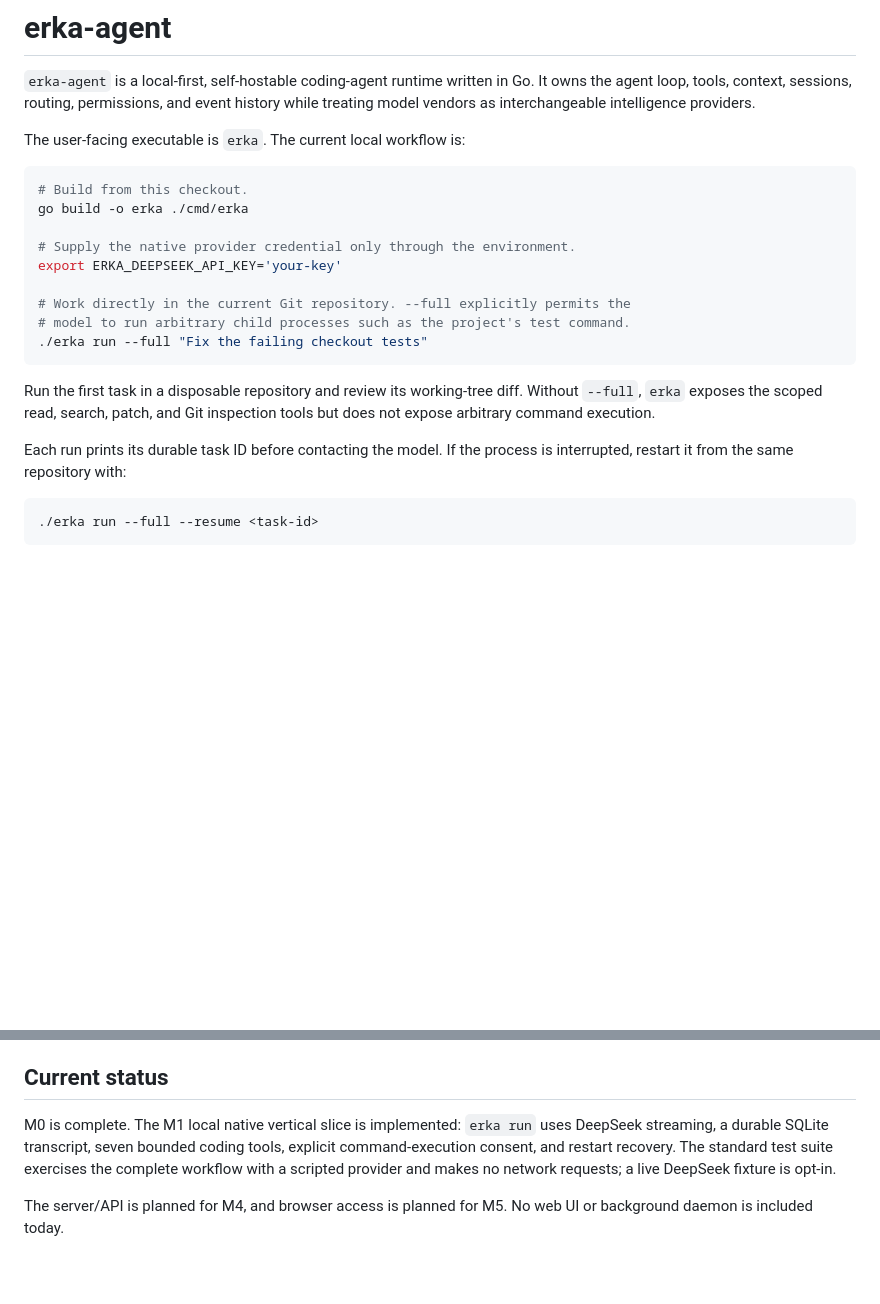
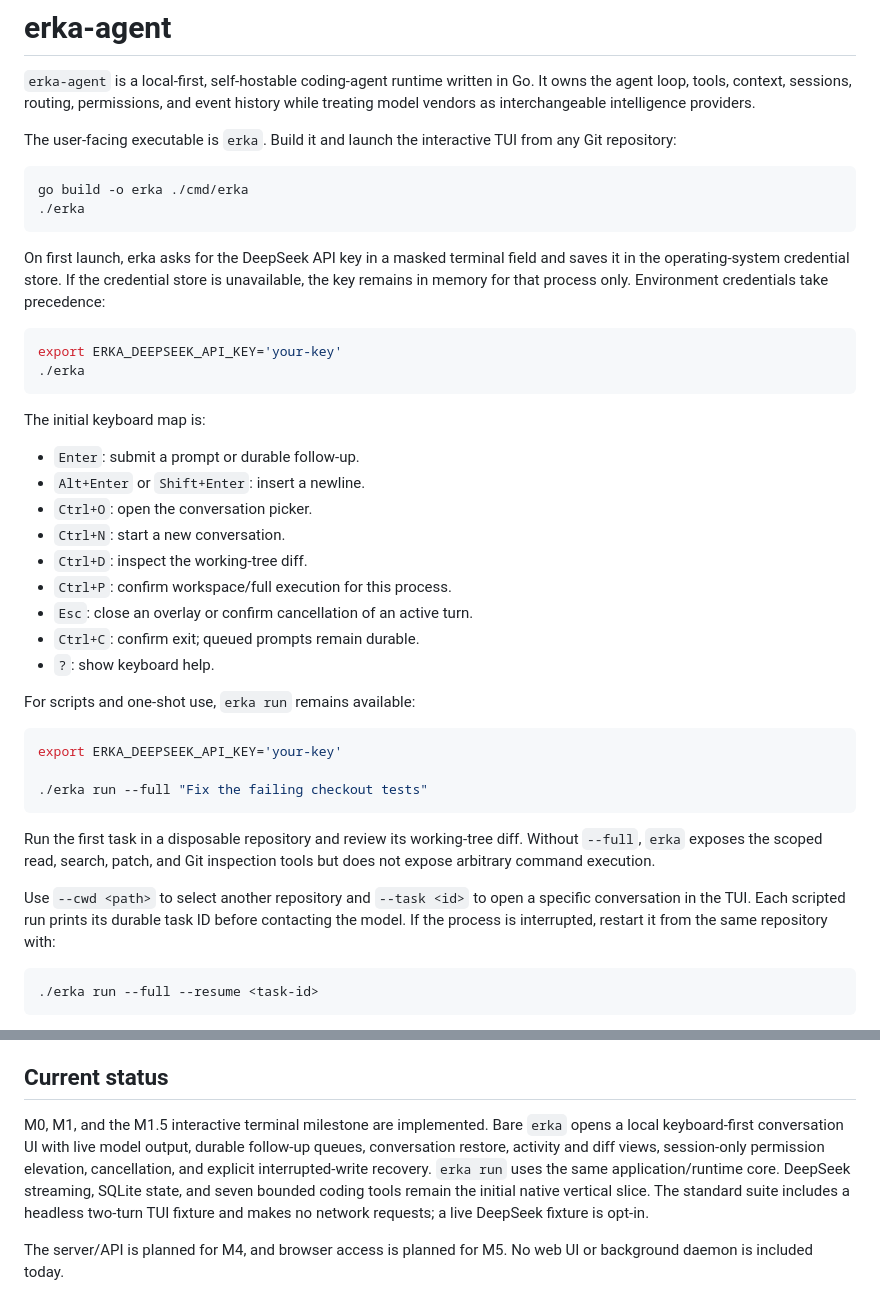
Before and after one commit to ErenKaynak/erka-agent, a Markdown page: README.md, 2 parts joined by grey strips. Rendered like a GitHub page; blank space fills up the shorter version.

Commit message:
docs: document the interactive terminal workflow

````diff
--- a/README.md
+++ b/README.md
@@ -4,17 +4,41 @@
 It owns the agent loop, tools, context, sessions, routing, permissions, and event
 history while treating model vendors as interchangeable intelligence providers.
 
-The user-facing executable is `erka`. The current local workflow is:
+The user-facing executable is `erka`. Build it and launch the interactive TUI
+from any Git repository:
 
 ```bash
-# Build from this checkout.
 go build -o erka ./cmd/erka
+./erka
+```
 
-# Supply the native provider credential only through the environment.
+On first launch, erka asks for the DeepSeek API key in a masked terminal field
+and saves it in the operating-system credential store. If the credential store
+is unavailable, the key remains in memory for that process only. Environment
+credentials take precedence:
+
+```bash
+export ERKA_DEEPSEEK_API_KEY='your-key'
+./erka
+```
+
+The initial keyboard map is:
+
+- `Enter`: submit a prompt or durable follow-up.
+- `Alt+Enter` or `Shift+Enter`: insert a newline.
+- `Ctrl+O`: open the conversation picker.
+- `Ctrl+N`: start a new conversation.
+- `Ctrl+D`: inspect the working-tree diff.
+- `Ctrl+P`: confirm workspace/full execution for this process.
+- `Esc`: close an overlay or confirm cancellation of an active turn.
+- `Ctrl+C`: confirm exit; queued prompts remain durable.
+- `?`: show keyboard help.
+
+For scripts and one-shot use, `erka run` remains available:
+
+```bash
 export ERKA_DEEPSEEK_API_KEY='your-key'
 
-# Work directly in the current Git repository. --full explicitly permits the
-# model to run arbitrary child processes such as the project's test command.
 ./erka run --full "Fix the failing checkout tests"
 ```
 
@@ -22,7 +46,9 @@ Run the first task in a disposable repository and review its working-tree diff.
 Without `--full`, `erka` exposes the scoped read, search, patch, and Git
 inspection tools but does not expose arbitrary command execution.
 
-Each run prints its durable task ID before contacting the model. If the process
+Use `--cwd <path>` to select another repository and `--task <id>` to open a
+specific conversation in the TUI. Each scripted run prints its durable task ID
+before contacting the model. If the process
 is interrupted, restart it from the same repository with:
 
 ```bash
@@ -95,11 +121,14 @@ multi-user SaaS, distributed workers, or automatic deployment.
 
 ## Current status
 
-M0 is complete. The M1 local native vertical slice is implemented: `erka run`
-uses DeepSeek streaming, a durable SQLite transcript, seven bounded coding
-tools, explicit command-execution consent, and restart recovery. The standard
-test suite exercises the complete workflow with a scripted provider and makes
-no network requests; a live DeepSeek fixture is opt-in.
+M0, M1, and the M1.5 interactive terminal milestone are implemented. Bare
+`erka` opens a local keyboard-first conversation UI with live model output,
+durable follow-up queues, conversation restore, activity and diff views,
+session-only permission elevation, cancellation, and explicit interrupted-write
+recovery. `erka run` uses the same application/runtime core. DeepSeek streaming,
+SQLite state, and seven bounded coding tools remain the initial native vertical
+slice. The standard suite includes a headless two-turn TUI fixture and makes no
+network requests; a live DeepSeek fixture is opt-in.
 
 The server/API is planned for M4, and browser access is planned for M5. No web
 UI or background daemon is included today.
````
